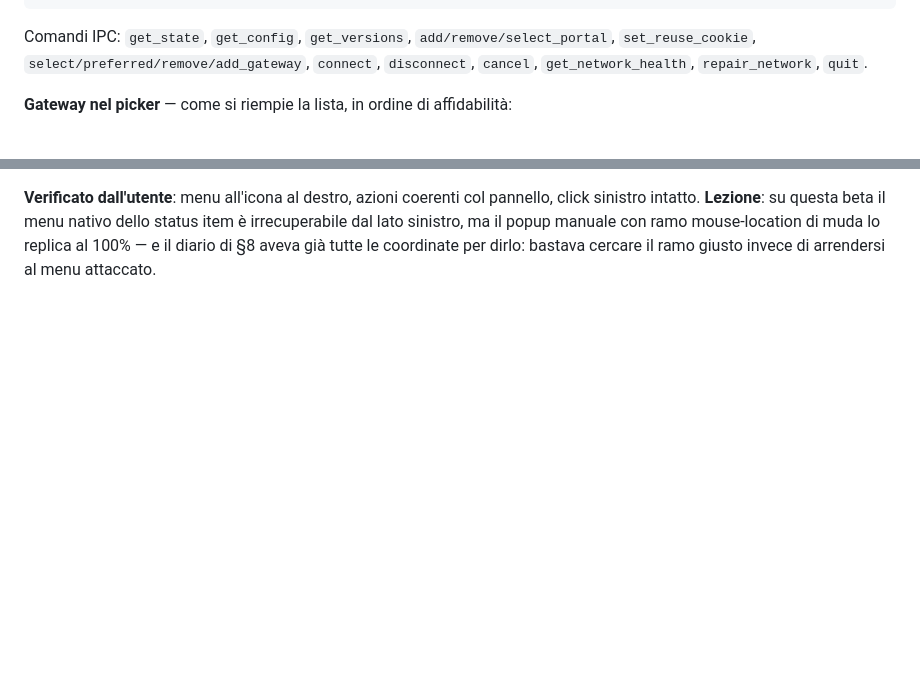
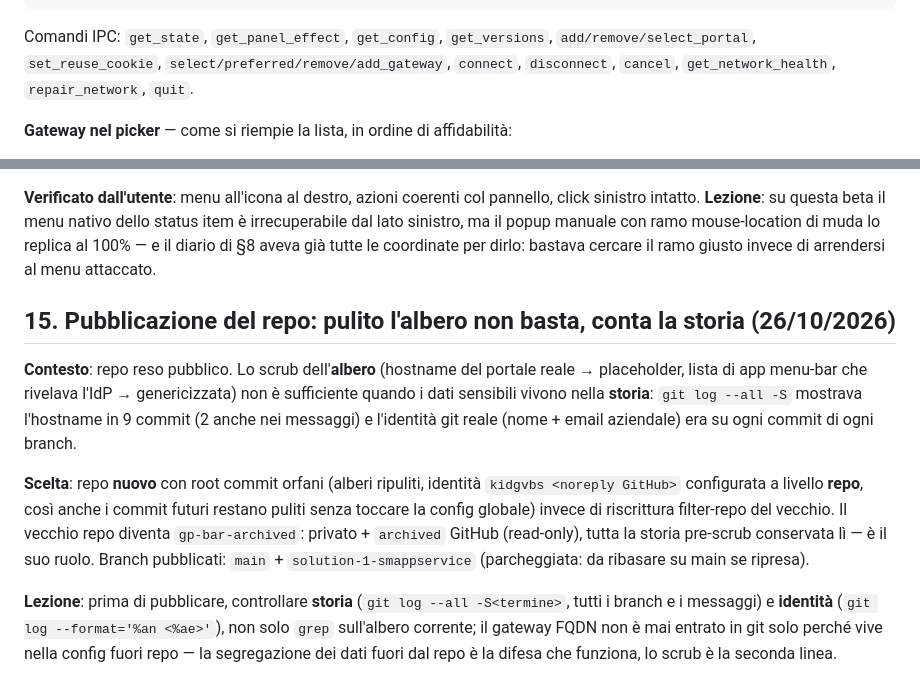
Before and after one commit to kidgvbs/gp-bar, a Markdown page: RECAP.md, 2 parts joined by grey strips. Rendered like a GitHub page; blank space fills up the shorter version.

````diff
--- a/RECAP.md
+++ b/RECAP.md
@@ -86,7 +86,7 @@ gp-bar/
 └── reference/GlobalProtect-openconnect/        # clone shallow del sorgente open source (gitignored)
 ```
 
-Comandi IPC: `get_state`, `get_config`, `get_versions`, `add/remove/select_portal`, `set_reuse_cookie`, `select/preferred/remove/add_gateway`, `connect`, `disconnect`, `cancel`, `get_network_health`, `repair_network`, `quit`.
+Comandi IPC: `get_state`, `get_panel_effect`, `get_config`, `get_versions`, `add/remove/select_portal`, `set_reuse_cookie`, `select/preferred/remove/add_gateway`, `connect`, `disconnect`, `cancel`, `get_network_health`, `repair_network`, `quit`.
 
 **Gateway nel picker** — come si riempie la lista, in ordine di affidabilità:
 
@@ -445,3 +445,11 @@ Il posizionamento non veniva **mai** eseguito: non era un problema di set_positi
 - Ogni popup e ogni azione del menu lascia traccia in `panel.log`.
 
 **Verificato dall'utente**: menu all'icona al destro, azioni coerenti col pannello, click sinistro intatto. **Lezione**: su questa beta il menu nativo dello status item è irrecuperabile dal lato sinistro, ma il popup manuale con ramo mouse-location di muda lo replica al 100% — e il diario di §8 aveva già tutte le coordinate per dirlo: bastava cercare il ramo giusto invece di arrendersi al menu attaccato.
+
+## 15. Pubblicazione del repo: pulito l'albero non basta, conta la storia (26/10/2026)
+
+**Contesto**: repo reso pubblico. Lo scrub dell'**albero** (hostname del portale reale → placeholder, lista di app menu-bar che rivelava l'IdP → genericizzata) non è sufficiente quando i dati sensibili vivono nella **storia**: `git log --all -S` mostrava l'hostname in 9 commit (2 anche nei messaggi) e l'identità git reale (nome + email aziendale) era su ogni commit di ogni branch.
+
+**Scelta**: repo **nuovo** con root commit orfani (alberi ripuliti, identità `kidgvbs <noreply GitHub>` configurata a livello **repo**, così anche i commit futuri restano puliti senza toccare la config globale) invece di riscrittura filter-repo del vecchio. Il vecchio repo diventa `gp-bar-archived`: privato + `archived` GitHub (read-only), tutta la storia pre-scrub conservata lì — è il suo ruolo. Branch pubblicati: `main` + `solution-1-smappservice` (parcheggiata: da ribasare su main se ripresa).
+
+**Lezione**: prima di pubblicare, controllare **storia** (`git log --all -S<termine>`, tutti i branch e i messaggi) e **identità** (`git log --format='%an <%ae>'`), non solo `grep` sull'albero corrente; il gateway FQDN non è mai entrato in git solo perché vive nella config fuori repo — la segregazione dei dati fuori dal repo è la difesa che funziona, lo scrub è la seconda linea.
````
Also changed, not shown: README.md (+25 -6 lines).
